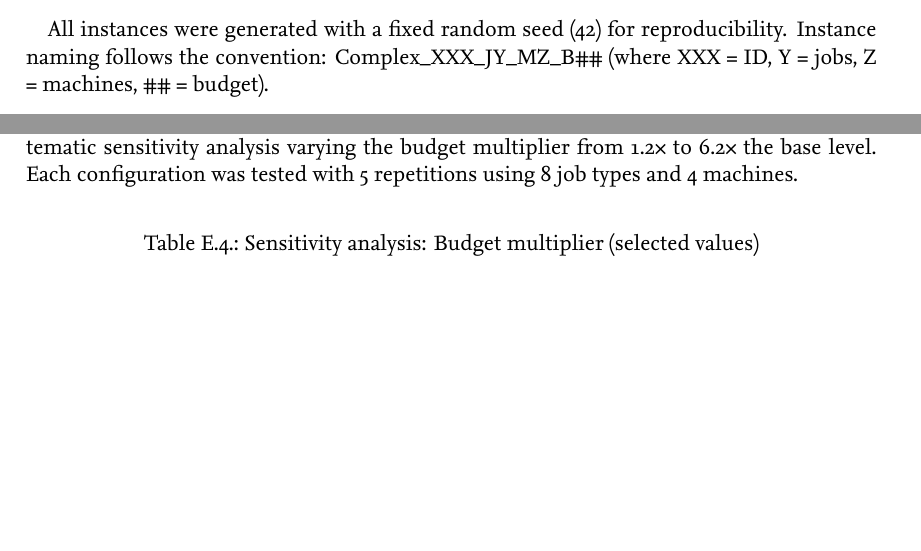
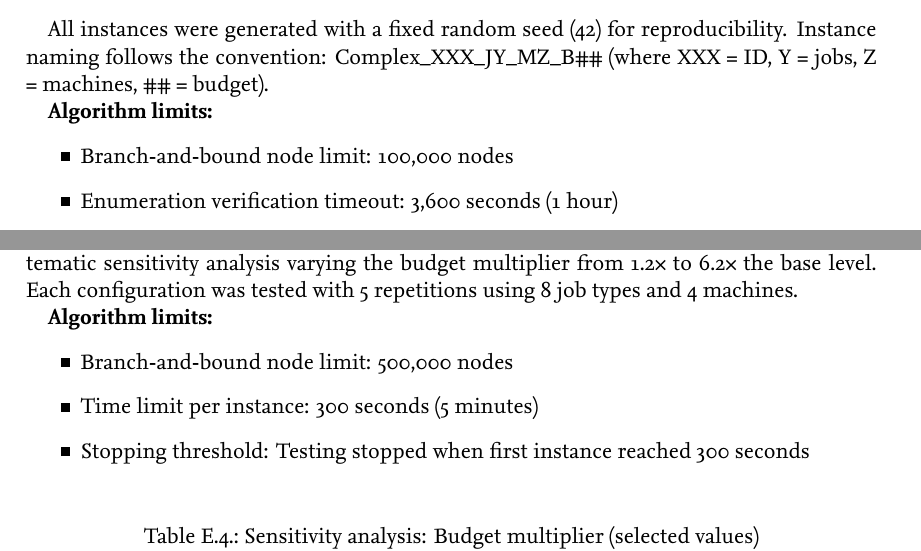
Before and after one commit to Kaydzera/Thesis_master_tu_bs, a LaTeX thesis (main.tex, which reads chapters/05_experiments.tex): two parts of pages 23 and 25 of 35 before the commit and two parts of pages 23 and 25 of 36 after it, joined at a grey line, cut so that both start at the same text, the shorter picture padded with empty space. The pictures show the PDF file main.pdf that the author committed with the source.

Commit message:
Remove sweet spot claim and add runtime limits to experimental sections

```diff
--- a/chapters/05_experiments.tex
+++ b/chapters/05_experiments.tex
@@ -148,6 +148,12 @@ The five generation patterns are:
 
 All instances were generated with a fixed random seed (42) for reproducibility. Instance naming follows the convention: Complex\_XXX\_JY\_MZ\_B\#\# (where XXX = ID, Y = jobs, Z = machines, \#\# = budget).
 
+\textbf{Algorithm limits:}
+\begin{itemize}
+    \item Branch-and-bound node limit: 100,000 nodes
+    \item Enumeration verification timeout: 3,600 seconds (1 hour)
+\end{itemize}
+
 \subsection{Performance Results}
 
 \begin{table}[h]
@@ -199,6 +205,13 @@ Speedup (verified) & 2,847× (geom. mean) & 1.2×--1,017,898× \\
 
 To understand how budget availability affects algorithm performance, we conducted a systematic sensitivity analysis varying the budget multiplier from 1.2× to 6.2× the base level. Each configuration was tested with 5 repetitions using 8 job types and 4 machines.
 
+\textbf{Algorithm limits:}
+\begin{itemize}
+    \item Branch-and-bound node limit: 500,000 nodes
+    \item Time limit per instance: 300 seconds (5 minutes)
+    \item Stopping threshold: Testing stopped when first instance reached 300 seconds
+\end{itemize}
+
 \begin{table}[h]
 \centering
 \caption{Sensitivity analysis: Budget multiplier (selected values)}
@@ -232,6 +244,12 @@ Budget Mult. & Avg. Runtime (s) & Nodes Explored & Pruning Rate & Avg. Makespan
 \section{Sensitivity Analysis: Number of Job Types}
 
 We systematically varied the number of job types from 4 to 18 while keeping machines at 4 and budget multiplier at 2.0×. This tests the algorithm's ability to scale with problem dimensionality.
+
+\textbf{Algorithm limits:}
+\begin{itemize}
+    \item Branch-and-bound node limit: 500,000 nodes
+    \item Time limit per instance: 300 seconds (5 minutes)
+\end{itemize}
 
 \begin{table}[h]
 \centering
@@ -265,6 +283,12 @@ Job Types & Avg. Runtime (s) & Nodes Explored & Pruning Rate & Avg. Makespan & S
 \section{Sensitivity Analysis: Number of Machines}
 
 We tested algorithm performance with 2 to 10 machines while holding job types at 8 and budget multiplier at 2.0×. This reveals a counter-intuitive finding about problem difficulty.
+
+\textbf{Algorithm limits:}
+\begin{itemize}
+    \item Branch-and-bound node limit: 500,000 nodes
+    \item Time limit per instance: 300 seconds (5 minutes)
+\end{itemize}
 
 \begin{table}[h]
 \centering
```
Also changed, not shown: main.pdf, chapters/05_experiments.tex (1 more changed lines).
